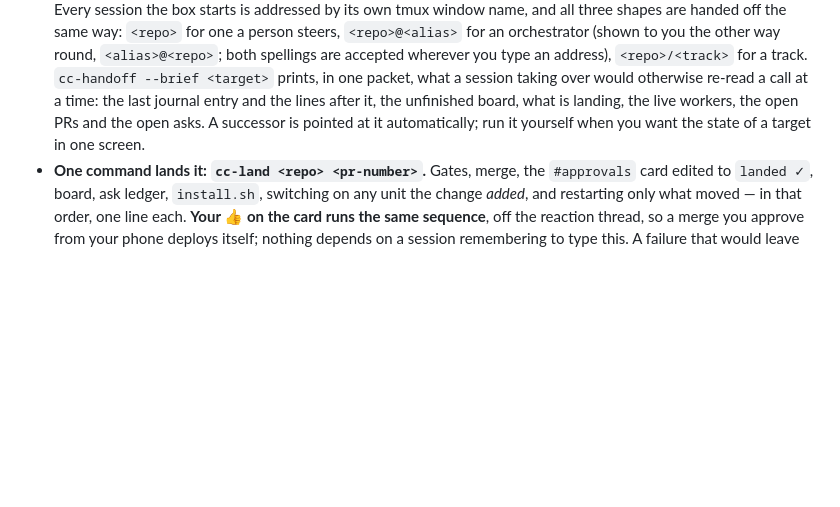
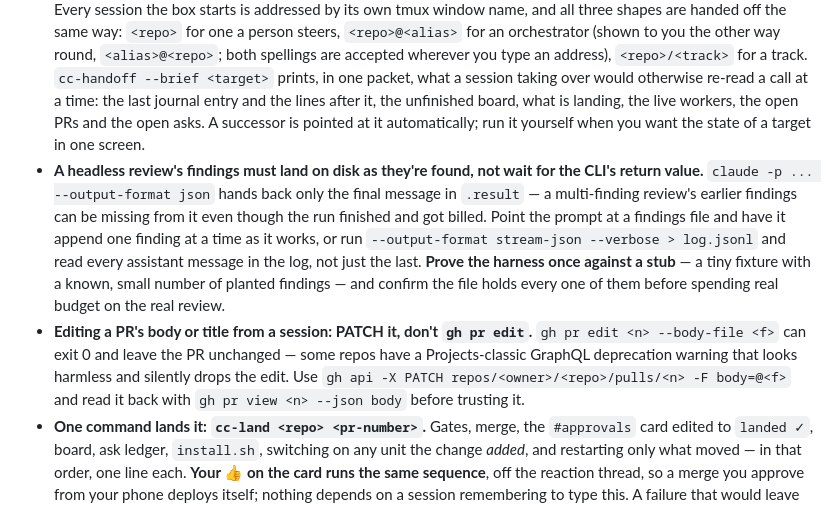
Before and after one commit to ihsan-sa/autobox, a Markdown page: templates/home/USAGE.md, the part around the change. GitHub-like rendering; blank space fills up the shorter version.

Commit message:
four invocations that have each cost a turn, written where a session reads them (#535)
Published-From: 0fa43ab7a441517dd6f61fa00df2a817ab8ce7c3

```diff
--- a/templates/home/USAGE.md
+++ b/templates/home/USAGE.md
@@ -28,6 +28,8 @@ Shallow first. Each section: the 2–3 things you actually type. Why it is shape
 - It stops and pings you if BLOCKED, stalled, or capped twice with nothing to show. To answer a BLOCKED: append to `~/.cc/state/<repo>/<track>/task.md`, delete the `STATUS:` line from `progress.md`, then `cc <repo> <track> --go ""` (empty instruction = re-dispatch the task already there). Nothing merges to main without you.
 - A planning session does not reach for `--go` first: a fix or a backlog row runs as a subagent in its own worktree, a second subagent reviews the diff, and the session commits, pushes and opens the PR itself (`cc done` only works in a worktree `cc` made). It merges on your 👍, or by itself only where you have granted standing merging. The sequence is in `docs/WORKING.md`. Keep `--go` for a real project, or a big task split into serial pieces.
 - `cc <repo> <track> --say "text"` — talk to a running *interactive* session; a headless worker's pane is a shell, so it refuses and points you at task.md. `cc handoff <repo> <track>` — a fresh session starts alongside that track's, reads the journal, asks what it missed, then retires the old one (`cc-handoff --overlap`; `--status` shows one in flight, `--abandon` calls it off). Nothing runs it for you: hand off when the context is worth two sessions' spend. Every session the box starts is addressed by its own tmux window name, and all three shapes are handed off the same way: `<repo>` for one a person steers, `<repo>@<alias>` for an orchestrator (shown to you the other way round, `<alias>@<repo>`; both spellings are accepted wherever you type an address), `<repo>/<track>` for a track. `cc-handoff --brief <target>` prints, in one packet, what a session taking over would otherwise re-read a call at a time: the last journal entry and the lines after it, the unfinished board, what is landing, the live workers, the open PRs and the open asks. A successor is pointed at it automatically; run it yourself when you want the state of a target in one screen.
+- **A headless review's findings must land on disk as they're found, not wait for the CLI's return value.** `claude -p ... --output-format json` hands back only the final message in `.result` — a multi-finding review's earlier findings can be missing from it even though the run finished and got billed. Point the prompt at a findings file and have it append one finding at a time as it works, or run `--output-format stream-json --verbose > log.jsonl` and read every assistant message in the log, not just the last. **Prove the harness once against a stub** — a tiny fixture with a known, small number of planted findings — and confirm the file holds every one of them before spending real budget on the real review.
+- **Editing a PR's body or title from a session: PATCH it, don't `gh pr edit`.** `gh pr edit <n> --body-file <f>` can exit 0 and leave the PR unchanged — some repos have a Projects-classic GraphQL deprecation warning that looks harmless and silently drops the edit. Use `gh api -X PATCH repos/<owner>/<repo>/pulls/<n> -F body=@<f>` and read it back with `gh pr view <n> --json body` before trusting it.
 - **One command lands it: `cc-land <repo> <pr-number>`.** Gates, merge, the `#approvals` card edited to `landed ✓`, board, ask ledger, `install.sh`, switching on any unit the change *added*, and restarting only what moved — in that order, one line each. **Your 👍 on the card runs the same sequence**, off the reaction thread, so a merge you approve from your phone deploys itself; nothing depends on a session remembering to type this. A failure that would leave the box wrong (gate, merge, install, unit, restart) stops everything; a failure in the bookkeeping (card, board, ledger) is reported and the rest still runs — exit 3 means "deployed, one of those wants a hand". It never merges on a promise (gates run on the PR's own head, in a throwaway worktree), never gates a PR that is already in, never switches on a unit that is off for a reason, and never restarts the box's tmux server. Re-running is the recovery and is safe. Workers cannot call it — `cc-guard` denies it exactly as it denies `gh pr merge` and `systemctl`.
 
 ## Sandbox (`ccbox`) — untrusted or fully unrestricted work
```
Also changed, not shown: docs/WORKING.md (+1 -0 lines), templates/home/RUNBOOK.md (+1 -0 lines).
